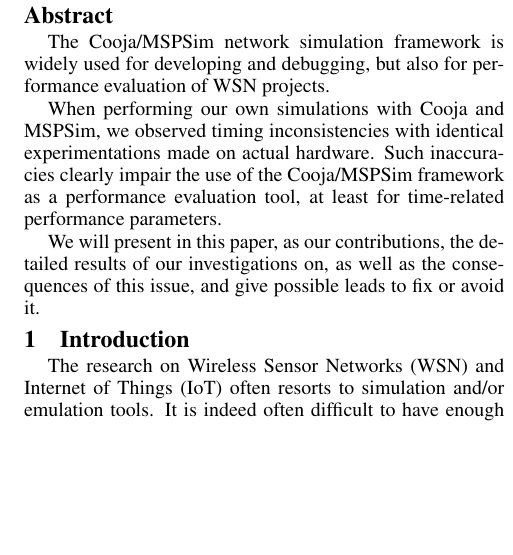
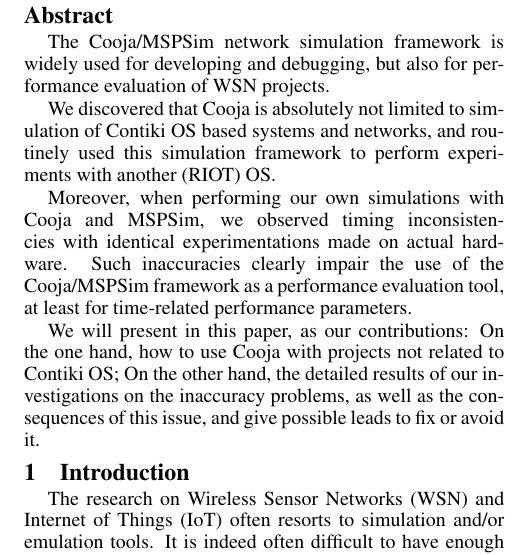
Before and after one commit to rousselk/timing-inaccuracy, a LaTeX document (TimingInacc.tex): part of one column of page 1 of 6, cut so that both start at the same text, the shorter picture padded with empty space. Compiled offline with pdfLaTeX.

Commit message:
Ecriture d'un nouvel "abstract" pour refléter les changements dans l'article (plus quelques ajustements mineurs de mise en page)

```diff
--- a/TimingInacc.tex
+++ b/TimingInacc.tex
@@ -44,15 +46,21 @@
 The Cooja/MSPSim network simulation framework is widely used for developing
 and debugging, but also for performance evaluation of WSN projects.
 
-When performing our own simulations with Cooja and MSPSim, we observed timing
-inconsistencies with identical experimentations made on actual hardware.
-Such inaccuracies clearly impair the use of the Cooja/MSPSim framework as
-a performance evaluation tool, at least for time-related performance
-parameters.
+We discovered that Cooja is absolutely not limited to simulation of
+Contiki OS based systems and networks, and routinely used this simulation
+framework to perform experiments with another (RIOT) OS.
 
-We will present in this paper, as our contributions, the detailed results of
-our investigations on, as well as the consequences of this issue,
-and give possible leads to fix or avoid it.
+Moreover, when performing our own simulations with Cooja and MSPSim,
+we observed timing inconsistencies with identical experimentations made
+on actual hardware. Such inaccuracies clearly impair the use of the
+Cooja/MSPSim framework as a performance evaluation tool, at least
+for time-related performance parameters.
+
+We will present in this paper, as our contributions: On the one hand,
+how to use Cooja with projects not related to Contiki OS;
+On the other hand, the detailed results of our investigations on the
+inaccuracy problems, as well as the consequences of this issue, and give
+possible leads to fix or avoid it.
 \end{abstract}
 
 
```
Also changed, not shown: TimingInacc.tex (12 more changed lines).
